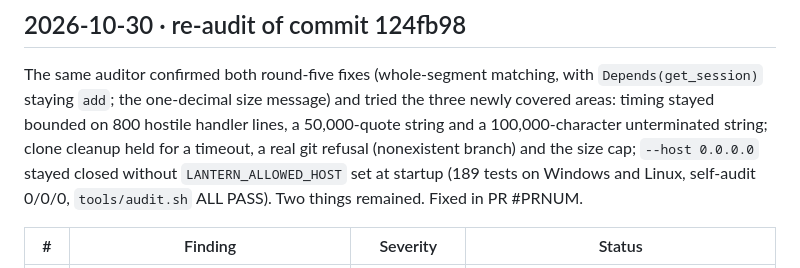
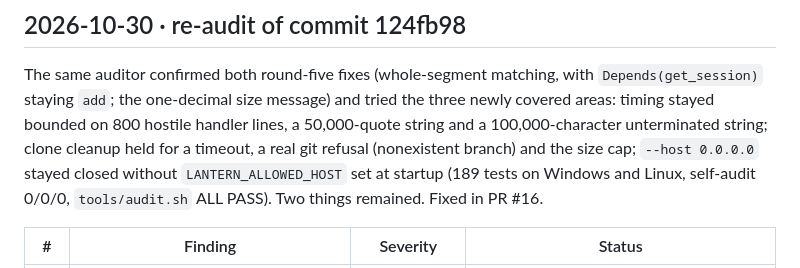
Before and after one commit to LittleHenderson/Lantern, a Markdown page: docs/audit/AUDIT_HISTORY.md, the part around the change. Drawn GitHub-style.

Commit message:
Record the PR number in the audit history
Co-Authored-By: Claude Fable 5.1 <noreply@anthropic.com>
Claude-Session: https://claude.ai/code/session_01UqhXHMK3LCDggDe75f199p

```diff
--- a/docs/audit/AUDIT_HISTORY.md
+++ b/docs/audit/AUDIT_HISTORY.md
@@ -108,7 +108,7 @@ The same auditor confirmed both round-five fixes (whole-segment matching, with `
 one-decimal size message) and tried the three newly covered areas: timing stayed bounded on 800 hostile handler lines, a
 50,000-quote string and a 100,000-character unterminated string; clone cleanup held for a timeout, a real git refusal
 (nonexistent branch) and the size cap; `--host 0.0.0.0` stayed closed without `LANTERN_ALLOWED_HOST` set at startup
-(189 tests on Windows and Linux, self-audit 0/0/0, `tools/audit.sh` ALL PASS). Two things remained. Fixed in PR #PRNUM.
+(189 tests on Windows and Linux, self-audit 0/0/0, `tools/audit.sh` ALL PASS). Two things remained. Fixed in PR #16.
 
 | # | Finding | Severity | Status |
 |---|---|---|---|
```
